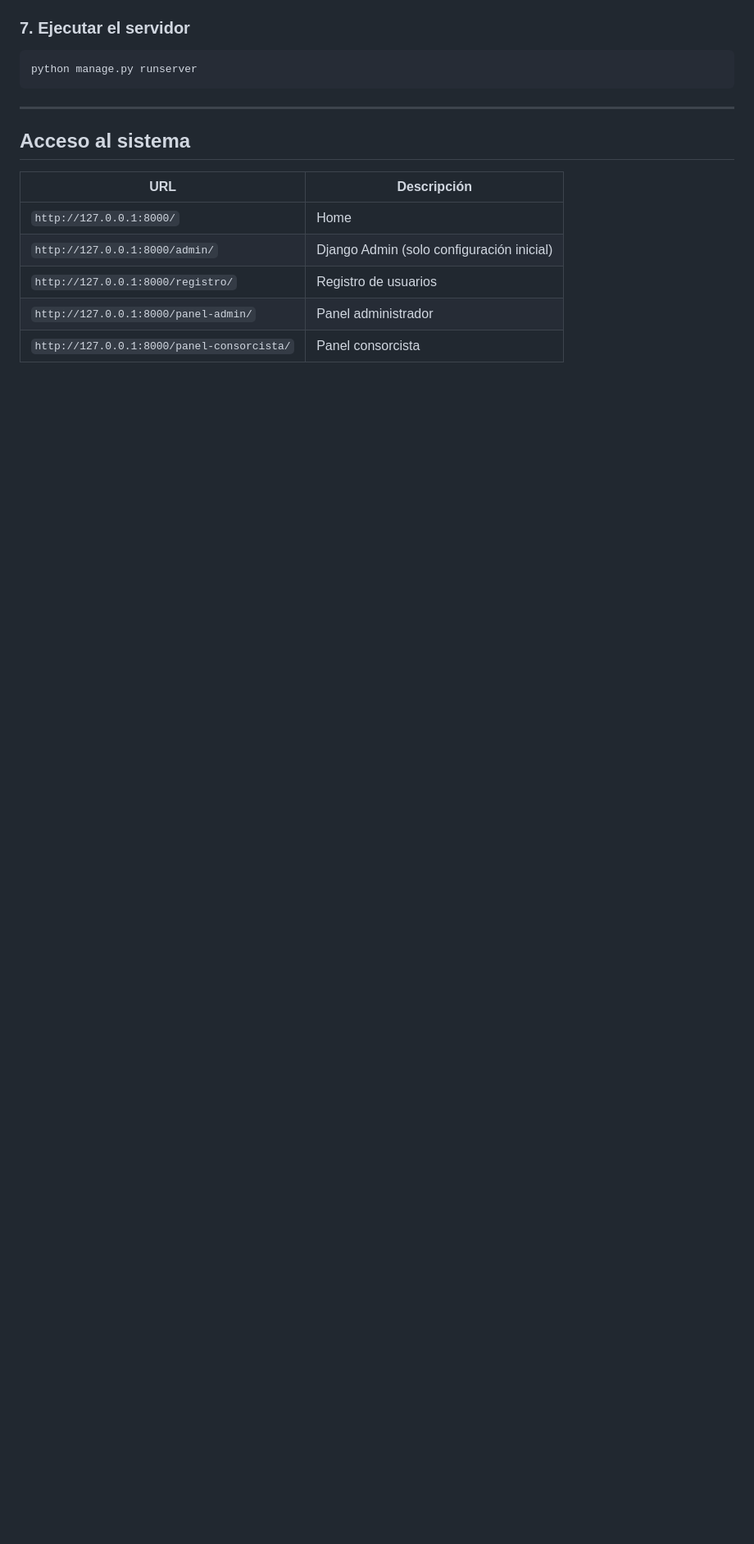
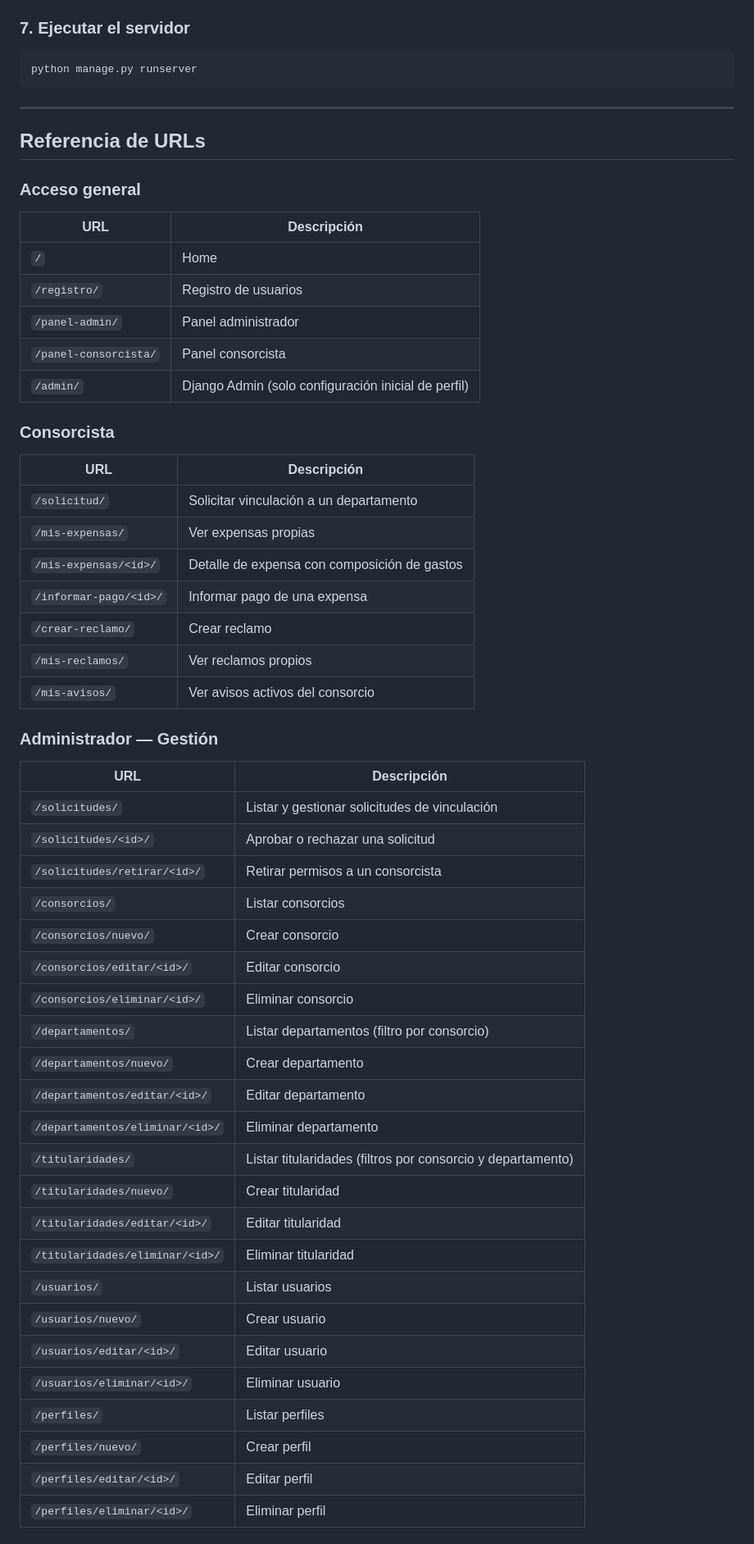
Before and after one commit to gogoroisler/TP-FINAL-BACKEND--IFTS18, a Markdown page: README.md, the part around one of its changes. Shown at 82% size. Rendered like a GitHub page; blank space fills up the shorter version.

```diff
--- a/README.md
+++ b/README.md
@@ -170,12 +170,52 @@ python manage.py runserver
 
 ---
 
-## Acceso al sistema
+## Referencia de URLs
 
+### Acceso general
 | URL | Descripción |
 |-----|-------------|
-| `http://127.0.0.1:8000/` | Home |
-| `http://127.0.0.1:8000/admin/` | Django Admin (solo configuración inicial) |
-| `http://127.0.0.1:8000/registro/` | Registro de usuarios |
-| `http://127.0.0.1:8000/panel-admin/` | Panel administrador |
-| `http://127.0.0.1:8000/panel-consorcista/` | Panel consorcista |
+| `/` | Home |
+| `/registro/` | Registro de usuarios |
+| `/panel-admin/` | Panel administrador |
+| `/panel-consorcista/` | Panel consorcista |
+| `/admin/` | Django Admin (solo configuración inicial de perfil) |
+
+### Consorcista
+| URL | Descripción |
+|-----|-------------|
+| `/solicitud/` | Solicitar vinculación a un departamento |
+| `/mis-expensas/` | Ver expensas propias |
+| `/mis-expensas/<id>/` | Detalle de expensa con composición de gastos |
+| `/informar-pago/<id>/` | Informar pago de una expensa |
+| `/crear-reclamo/` | Crear reclamo |
+| `/mis-reclamos/` | Ver reclamos propios |
+| `/mis-avisos/` | Ver avisos activos del consorcio |
+
+### Administrador — Gestión
+| URL | Descripción |
+|-----|-------------|
+| `/solicitudes/` | Listar y gestionar solicitudes de vinculación |
+| `/solicitudes/<id>/` | Aprobar o rechazar una solicitud |
+| `/solicitudes/retirar/<id>/` | Retirar permisos a un consorcista |
+| `/consorcios/` | Listar consorcios |
+| `/consorcios/nuevo/` | Crear consorcio |
+| `/consorcios/editar/<id>/` | Editar consorcio |
+| `/consorcios/eliminar/<id>/` | Eliminar consorcio |
+| `/departamentos/` | Listar departamentos (filtro por consorcio) |
+| `/departamentos/nuevo/` | Crear departamento |
+| `/departamentos/editar/<id>/` | Editar departamento |
+| `/departamentos/eliminar/<id>/` | Eliminar departamento |
+| `/titularidades/` | Listar titularidades (filtros por consorcio y departamento) |
+| `/titularidades/nuevo/` | Crear titularidad |
+| `/titularidades/editar/<id>/` | Editar titularidad |
+| `/titularidades/eliminar/<id>/` | Eliminar titularidad |
+| `/usuarios/` | Listar usuarios |
+| `/usuarios/nuevo/` | Crear usuario |
+| `/usuarios/editar/<id>/` | Editar usuario |
+| `/usuarios/eliminar/<id>/` | Eliminar usuario |
+| `/perfiles/` | Listar perfiles |
+| `/perfiles/nuevo/` | Crear perfil |
+| `/perfiles/editar/<id>/` | Editar perfil |
+| `/perfiles/eliminar/<id>/` | Eliminar perfil |
+
```
Also changed, not shown: other parts of README.md (+25 -0 lines), DECISIONES.md (added, +141 -0 lines), ESTADO_TP.md (deleted, +0 -178 lines).
